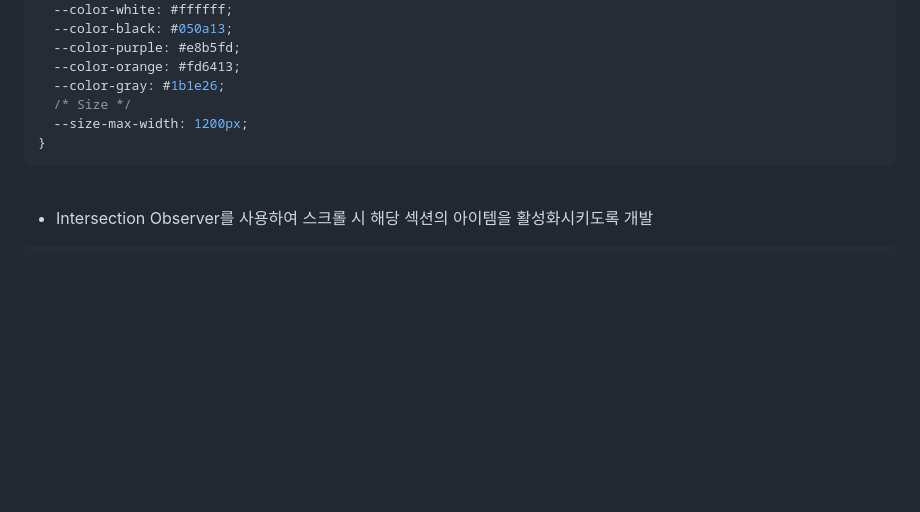
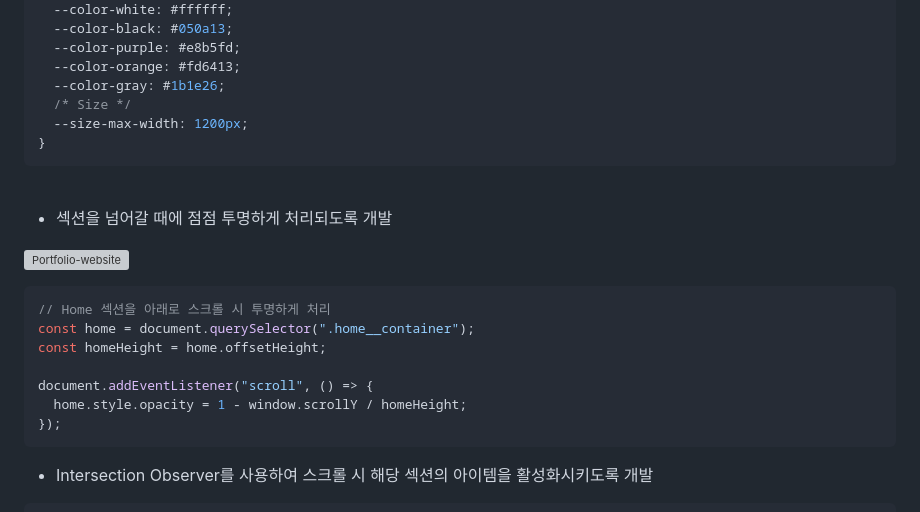
Before and after one commit to eunbaming/Portfolio-website, a Markdown page: README.md, the part around one of its changes. Drawn GitHub-style; blank space fills up the shorter version; grey boxes are pictures that could not be loaded.

````diff
--- a/README.md
+++ b/README.md
@@ -69,6 +69,19 @@ HTML, CSS, VanilaJS로 제작한 포트폴리오 웹사이트 입니다.
 
 <br/>
 
++ <Home> 섹션을 넘어갈 때에 점점 투명하게 처리되도록 개발
+
+![Portfolio-website](https://github.com/eunbaming/Portfolio-website/assets/110072947/8fb230d4-f68f-4929-ac4d-823f1e984059)
+```javascript
+// Home 섹션을 아래로 스크롤 시 투명하게 처리
+const home = document.querySelector(".home__container");
+const homeHeight = home.offsetHeight;
+
+document.addEventListener("scroll", () => {
+  home.style.opacity = 1 - window.scrollY / homeHeight;
+});
+```
+
 + Intersection Observer를 사용하여 스크롤 시 해당 섹션의 아이템을 활성화시키도록 개발
 
 ```javascript
````
Also changed, not shown: other parts of README.md (+1 -0 lines).
